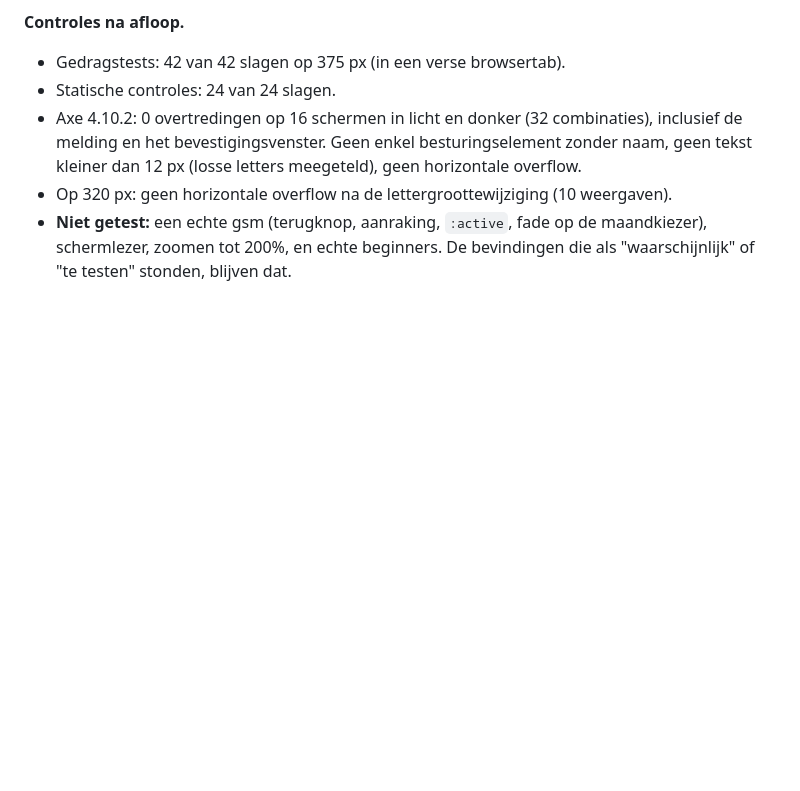
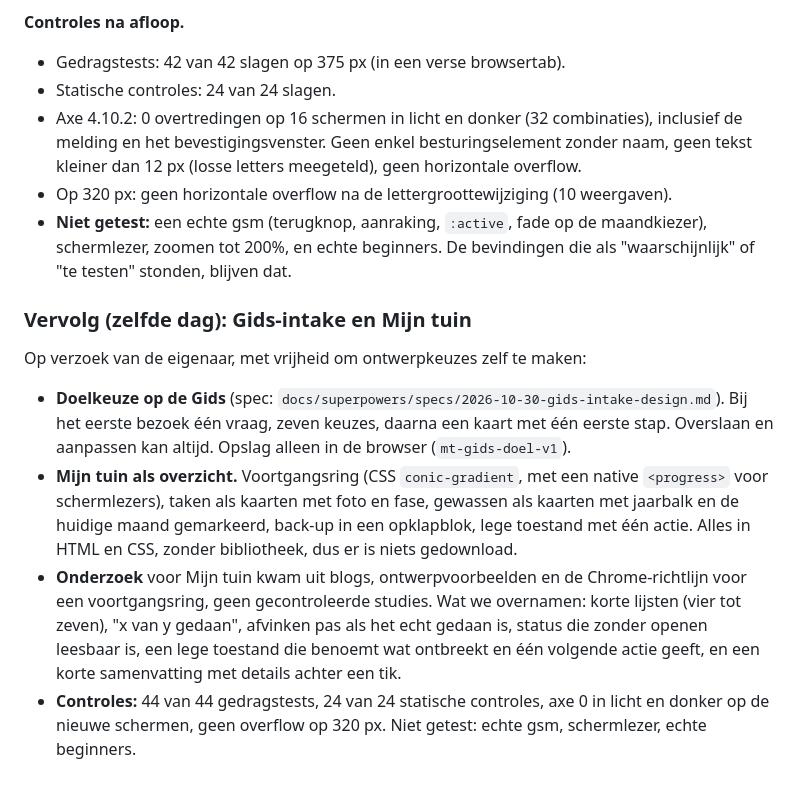
Before and after one commit to gtallpulse-hash/Houtprojecten, a Markdown page: docs/audit-2026-10-30.md, the part around the change. GitHub-like rendering; blank space fills up the shorter version.

```diff
--- a/docs/audit-2026-10-30.md
+++ b/docs/audit-2026-10-30.md
@@ -247,3 +247,12 @@ Alles staat op `test`, in kleine commits met tests. Niets is gepusht of samengev
 - Axe 4.10.2: 0 overtredingen op 16 schermen in licht en donker (32 combinaties), inclusief de melding en het bevestigingsvenster. Geen enkel besturingselement zonder naam, geen tekst kleiner dan 12 px (losse letters meegeteld), geen horizontale overflow.
 - Op 320 px: geen horizontale overflow na de lettergroottewijziging (10 weergaven).
 - **Niet getest:** een echte gsm (terugknop, aanraking, `:active`, fade op de maandkiezer), schermlezer, zoomen tot 200%, en echte beginners. De bevindingen die als "waarschijnlijk" of "te testen" stonden, blijven dat.
+
+### Vervolg (zelfde dag): Gids-intake en Mijn tuin
+
+Op verzoek van de eigenaar, met vrijheid om ontwerpkeuzes zelf te maken:
+
+- **Doelkeuze op de Gids** (spec: `docs/superpowers/specs/2026-10-30-gids-intake-design.md`). Bij het eerste bezoek één vraag, zeven keuzes, daarna een kaart met één eerste stap. Overslaan en aanpassen kan altijd. Opslag alleen in de browser (`mt-gids-doel-v1`).
+- **Mijn tuin als overzicht.** Voortgangsring (CSS `conic-gradient`, met een native `<progress>` voor schermlezers), taken als kaarten met foto en fase, gewassen als kaarten met jaarbalk en de huidige maand gemarkeerd, back-up in een opklapblok, lege toestand met één actie. Alles in HTML en CSS, zonder bibliotheek, dus er is niets gedownload.
+- **Onderzoek** voor Mijn tuin kwam uit blogs, ontwerpvoorbeelden en de Chrome-richtlijn voor een voortgangsring, geen gecontroleerde studies. Wat we overnamen: korte lijsten (vier tot zeven), "x van y gedaan", afvinken pas als het echt gedaan is, status die zonder openen leesbaar is, een lege toestand die benoemt wat ontbreekt en één volgende actie geeft, en een korte samenvatting met details achter een tik.
+- **Controles:** 44 van 44 gedragstests, 24 van 24 statische controles, axe 0 in licht en donker op de nieuwe schermen, geen overflow op 320 px. Niet getest: echte gsm, schermlezer, echte beginners.
```
Also changed, not shown: README.md (+1 -1 lines).
